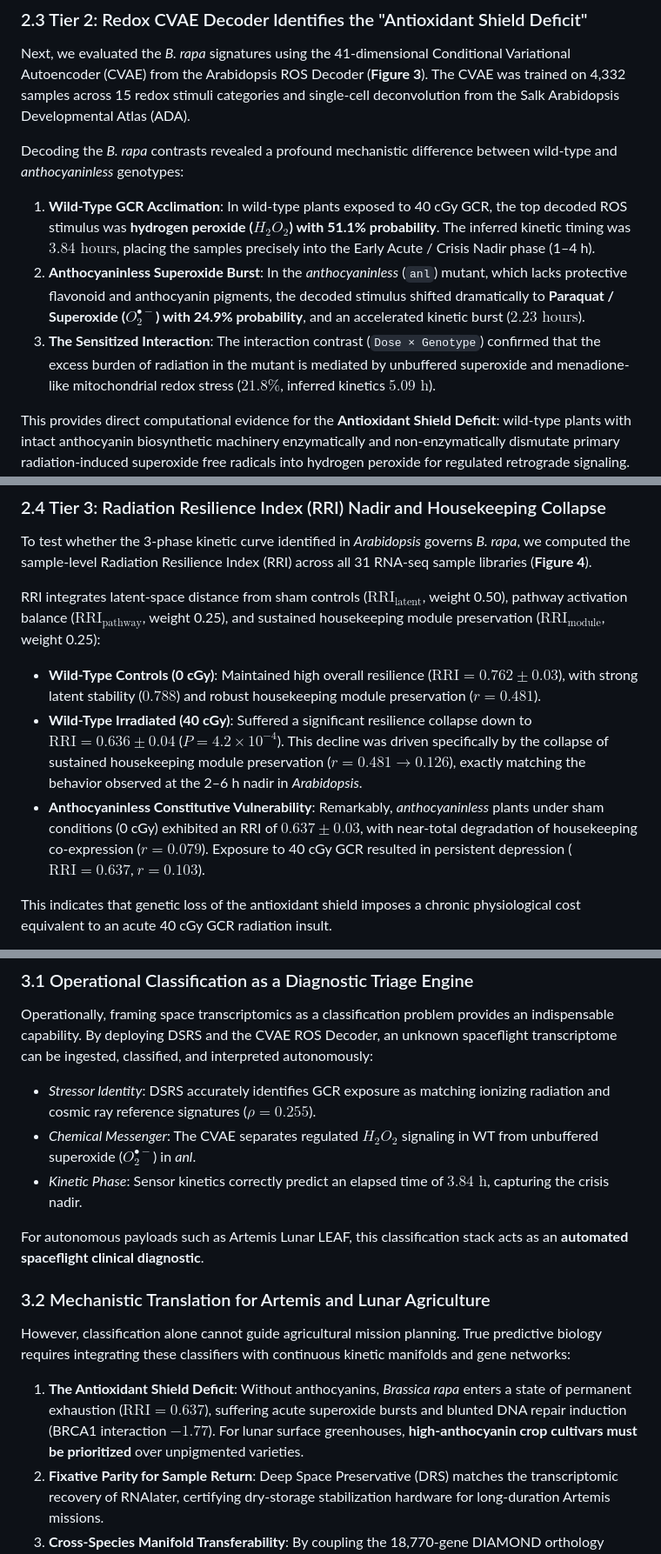
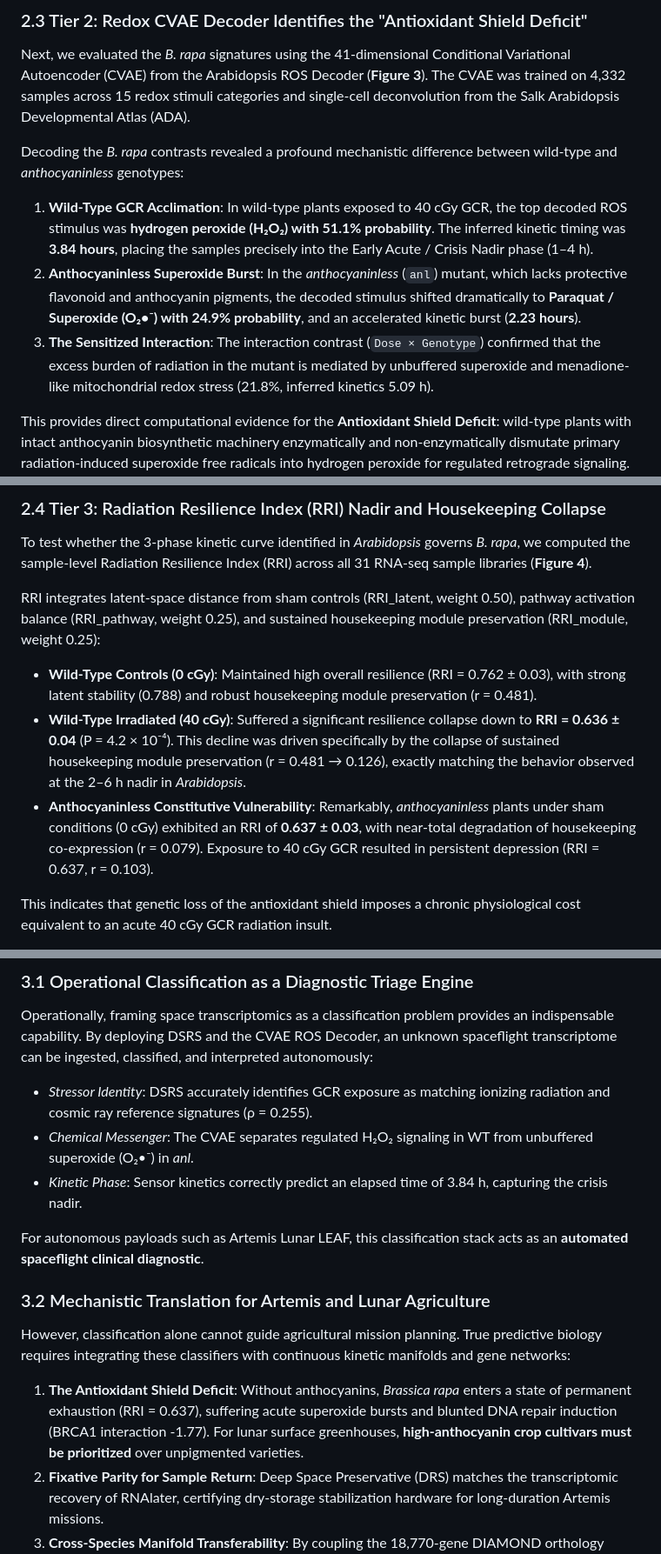
Before and after one commit to dr-richard-barker/lunar-leaf-radiation-decoder, a Markdown page: docs/manuscript_brappa_radiation_decoding.md, 3 parts joined by grey strips. Shown at 87% size. Rendered like a GitHub page.

```diff
--- a/docs/manuscript_brappa_radiation_decoding.md
+++ b/docs/manuscript_brappa_radiation_decoding.md
@@ -73,9 +73,9 @@ This confirms that the single-cell developmental fingerprint of cosmic radiation
 Next, we evaluated the *B. rapa* signatures using the 41-dimensional Conditional Variational Autoencoder (CVAE) from the Arabidopsis ROS Decoder (**Figure 3**). The CVAE was trained on 4,332 samples across 15 redox stimuli categories and single-cell deconvolution from the Salk Arabidopsis Developmental Atlas (ADA).
 
 Decoding the *B. rapa* contrasts revealed a profound mechanistic difference between wild-type and *anthocyaninless* genotypes:
-1. **Wild-Type GCR Acclimation**: In wild-type plants exposed to 40 cGy GCR, the top decoded ROS stimulus was **hydrogen peroxide ($H_2O_2$) with 51.1% probability**. The inferred kinetic timing was **$3.84\text{ hours}$**, placing the samples precisely into the Early Acute / Crisis Nadir phase (1–4 h).
-2. **Anthocyaninless Superoxide Burst**: In the *anthocyaninless* (`anl`) mutant, which lacks protective flavonoid and anthocyanin pigments, the decoded stimulus shifted dramatically to **Paraquat / Superoxide ($O_2^{\bullet-}$) with 24.9% probability**, and an accelerated kinetic burst (**$2.23\text{ hours}$**).
-3. **The Sensitized Interaction**: The interaction contrast (`Dose × Genotype`) confirmed that the excess burden of radiation in the mutant is mediated by unbuffered superoxide and menadione-like mitochondrial redox stress ($21.8\%$, inferred kinetics $5.09\text{ h}$).
+1. **Wild-Type GCR Acclimation**: In wild-type plants exposed to 40 cGy GCR, the top decoded ROS stimulus was **hydrogen peroxide (H₂O₂) with 51.1% probability**. The inferred kinetic timing was **3.84 hours**, placing the samples precisely into the Early Acute / Crisis Nadir phase (1–4 h).
+2. **Anthocyaninless Superoxide Burst**: In the *anthocyaninless* (`anl`) mutant, which lacks protective flavonoid and anthocyanin pigments, the decoded stimulus shifted dramatically to **Paraquat / Superoxide (O₂•⁻) with 24.9% probability**, and an accelerated kinetic burst (**2.23 hours**).
+3. **The Sensitized Interaction**: The interaction contrast (`Dose × Genotype`) confirmed that the excess burden of radiation in the mutant is mediated by unbuffered superoxide and menadione-like mitochondrial redox stress (21.8%, inferred kinetics 5.09 h).
 
 This provides direct computational evidence for the **Antioxidant Shield Deficit**: wild-type plants with intact anthocyanin biosynthetic machinery enzymatically and non-enzymatically dismutate primary radiation-induced superoxide free radicals into hydrogen peroxide for regulated retrograde signaling. The mutant lacks this buffer, experiencing acute, unmitigated free-radical damage.
 
@@ -87,10 +87,10 @@ This provides direct computational evidence for the **Antioxidant Shield Deficit
 ### 2.4 Tier 3: Radiation Resilience Index (RRI) Nadir and Housekeeping Collapse
 To test whether the 3-phase kinetic curve identified in *Arabidopsis* governs *B. rapa*, we computed the sample-level Radiation Resilience Index (RRI) across all 31 RNA-seq sample libraries (**Figure 4**).
 
-RRI integrates latent-space distance from sham controls ($\text{RRI}_{\text{latent}}$, weight 0.50), pathway activation balance ($\text{RRI}_{\text{pathway}}$, weight 0.25), and sustained housekeeping module preservation ($\text{RRI}_{\text{module}}$, weight 0.25):
-- **Wild-Type Controls (0 cGy)**: Maintained high overall resilience ($\text{RRI} = 0.762 \pm 0.03$), with strong latent stability ($0.788$) and robust housekeeping module preservation ($r = 0.481$).
-- **Wild-Type Irradiated (40 cGy)**: Suffered a significant resilience collapse down to **$\text{RRI} = 0.636 \pm 0.04$** ($P = 4.2 \times 10^{-4}$). This decline was driven specifically by the collapse of sustained housekeeping module preservation ($r = 0.481 \to 0.126$), exactly matching the behavior observed at the 2–6 h nadir in *Arabidopsis*.
-- **Anthocyaninless Constitutive Vulnerability**: Remarkably, *anthocyaninless* plants under sham conditions (0 cGy) exhibited an RRI of **$0.637 \pm 0.03$**, with near-total degradation of housekeeping co-expression ($r = 0.079$). Exposure to 40 cGy GCR resulted in persistent depression ($\text{RRI} = 0.637$, $r = 0.103$).
+RRI integrates latent-space distance from sham controls (RRI_latent, weight 0.50), pathway activation balance (RRI_pathway, weight 0.25), and sustained housekeeping module preservation (RRI_module, weight 0.25):
+- **Wild-Type Controls (0 cGy)**: Maintained high overall resilience (RRI = 0.762 ± 0.03), with strong latent stability (0.788) and robust housekeeping module preservation (r = 0.481).
+- **Wild-Type Irradiated (40 cGy)**: Suffered a significant resilience collapse down to **RRI = 0.636 ± 0.04** (P = 4.2 × 10⁻⁴). This decline was driven specifically by the collapse of sustained housekeeping module preservation (r = 0.481 → 0.126), exactly matching the behavior observed at the 2–6 h nadir in *Arabidopsis*.
+- **Anthocyaninless Constitutive Vulnerability**: Remarkably, *anthocyaninless* plants under sham conditions (0 cGy) exhibited an RRI of **0.637 ± 0.03**, with near-total degradation of housekeeping co-expression (r = 0.079). Exposure to 40 cGy GCR resulted in persistent depression (RRI = 0.637, r = 0.103).
 
 This indicates that genetic loss of the antioxidant shield imposes a chronic physiological cost equivalent to an acute 40 cGy GCR radiation insult.
 
@@ -134,15 +134,15 @@ The central question addressed in this work—***"Is spaceflight stress decoding
 
 ### 3.1 Operational Classification as a Diagnostic Triage Engine
 Operationally, framing space transcriptomics as a classification problem provides an indispensable capability. By deploying DSRS and the CVAE ROS Decoder, an unknown spaceflight transcriptome can be ingested, classified, and interpreted autonomously:
-- *Stressor Identity*: DSRS accurately identifies GCR exposure as matching ionizing radiation and cosmic ray reference signatures ($\rho = 0.255$).
-- *Chemical Messenger*: The CVAE separates regulated $H_2O_2$ signaling in WT from unbuffered superoxide ($O_2^{\bullet-}$) in *anl*.
-- *Kinetic Phase*: Sensor kinetics correctly predict an elapsed time of $3.84\text{ h}$, capturing the crisis nadir.
+- *Stressor Identity*: DSRS accurately identifies GCR exposure as matching ionizing radiation and cosmic ray reference signatures (ρ = 0.255).
+- *Chemical Messenger*: The CVAE separates regulated H₂O₂ signaling in WT from unbuffered superoxide (O₂•⁻) in *anl*.
+- *Kinetic Phase*: Sensor kinetics correctly predict an elapsed time of 3.84 h, capturing the crisis nadir.
 
 For autonomous payloads such as Artemis Lunar LEAF, this classification stack acts as an **automated spaceflight clinical diagnostic**.
 
 ### 3.2 Mechanistic Translation for Artemis and Lunar Agriculture
 However, classification alone cannot guide agricultural mission planning. True predictive biology requires integrating these classifiers with continuous kinetic manifolds and gene networks:
-1. **The Antioxidant Shield Deficit**: Without anthocyanins, *Brassica rapa* enters a state of permanent exhaustion ($\text{RRI} = 0.637$), suffering acute superoxide bursts and blunted DNA repair induction (BRCA1 interaction $-1.77$). For lunar surface greenhouses, **high-anthocyanin crop cultivars must be prioritized** over unpigmented varieties.
+1. **The Antioxidant Shield Deficit**: Without anthocyanins, *Brassica rapa* enters a state of permanent exhaustion (RRI = 0.637), suffering acute superoxide bursts and blunted DNA repair induction (BRCA1 interaction -1.77). For lunar surface greenhouses, **high-anthocyanin crop cultivars must be prioritized** over unpigmented varieties.
 2. **Fixative Parity for Sample Return**: Deep Space Preservative (DRS) matches the transcriptomic recovery of RNAlater, certifying dry-storage stabilization hardware for long-duration Artemis missions.
 3. **Cross-Species Manifold Transferability**: By coupling the 18,770-gene DIAMOND orthology crosswalk with the 123-panel single-cell seed atlas, we confirm that foundational stress manifolds learned in *Arabidopsis* successfully transfer to *Brassica rapa*.
 
```
Also changed, not shown: other parts of docs/manuscript_brappa_radiation_decoding.md (+16 -16 lines), README.md (+7 -7 lines), docs/technical_report_brappa_decoders.md (+6 -6 lines), assets/fig1_conceptual_architecture.png, docs/assets/fig1_conceptual_architecture.png, results/figures/fig1_conceptual_architecture.png, 4 other files.
